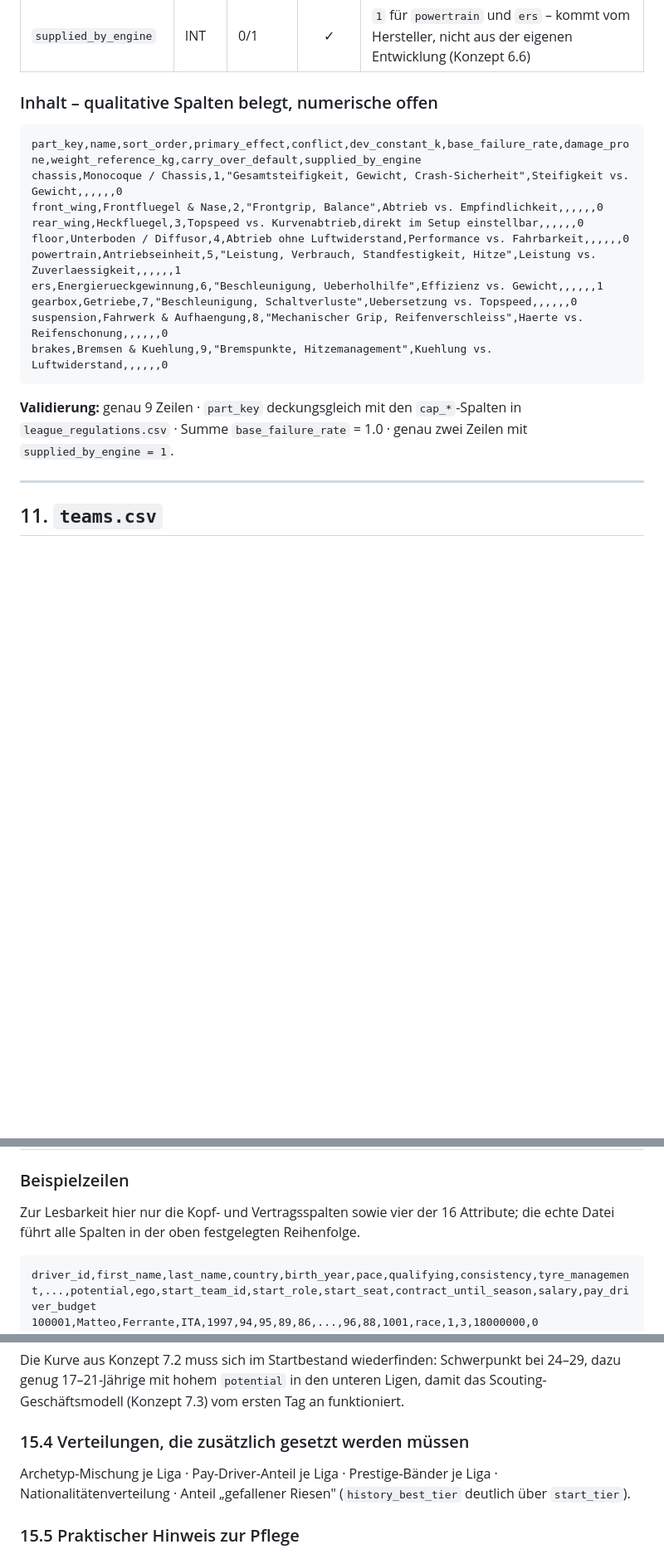
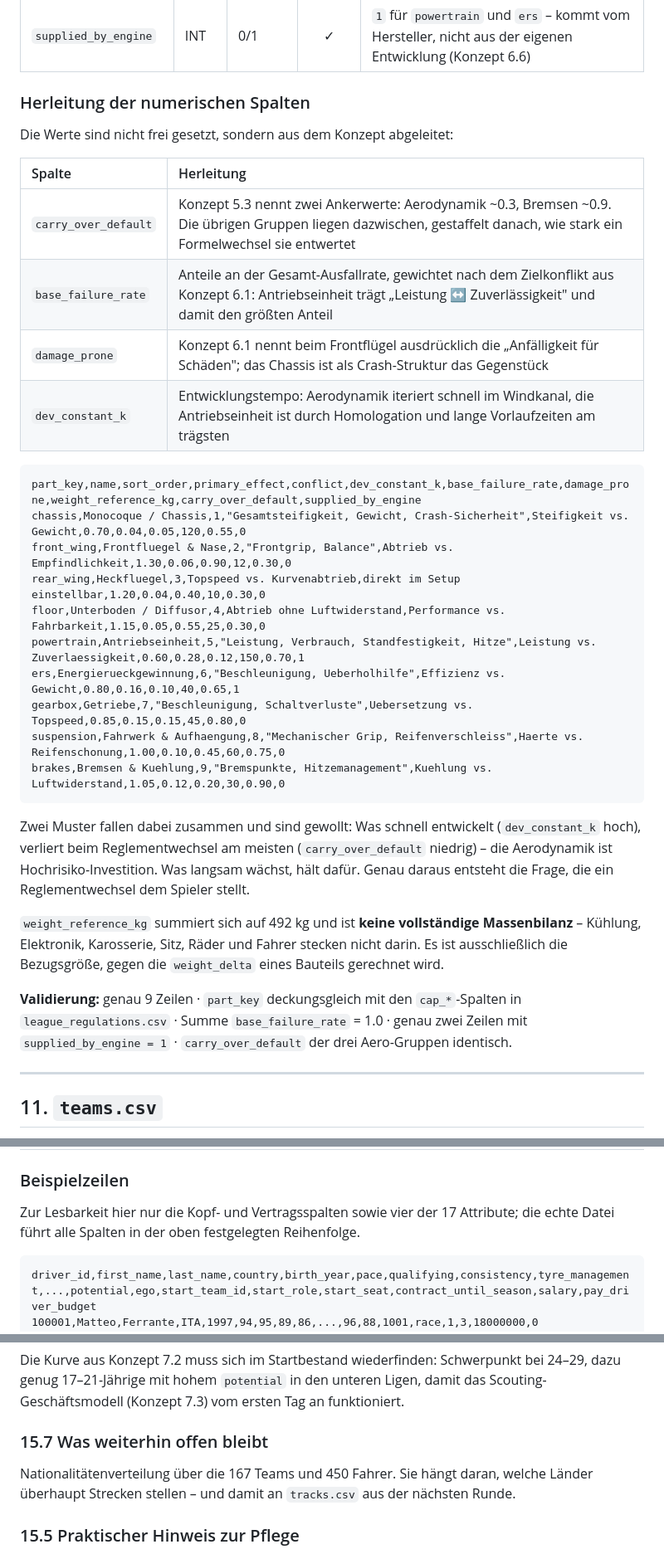
Before and after one commit to michaelkrinningersg-coder/Race-Manager, a Markdown page: docs/DATENMODELL_APEX_M0.md, 3 parts joined by grey strips. Shown at 83% size. GitHub-like rendering; blank space fills up the shorter version.

Commit message:
Datenmodell-Dokument: letzte drei Wert-Entscheidungen nachgezogen

````diff
--- a/docs/DATENMODELL_APEX_M0.md
+++ b/docs/DATENMODELL_APEX_M0.md
@@ -391,22 +391,35 @@ Die neun Bauteilgruppen als Typdefinition (Konzept 6.1). Kein Teambestand – de
 | `carry_over_default` | REAL | 0.0–1.0 | ✓ | Werterhalt bei Reglementwechsel (Konzept 5.3: Aero ~0.3, Bremsen ~0.9) |
 | `supplied_by_engine` | INT | 0/1 | ✓ | `1` für `powertrain` und `ers` – kommt vom Hersteller, nicht aus der eigenen Entwicklung (Konzept 6.6) |
 
-### Inhalt – qualitative Spalten belegt, numerische offen
+### Herleitung der numerischen Spalten
+
+Die Werte sind nicht frei gesetzt, sondern aus dem Konzept abgeleitet:
+
+| Spalte | Herleitung |
+| :--- | :--- |
+| `carry_over_default` | Konzept 5.3 nennt zwei Ankerwerte: Aerodynamik ~0.3, Bremsen ~0.9. Die übrigen Gruppen liegen dazwischen, gestaffelt danach, wie stark ein Formelwechsel sie entwertet |
+| `base_failure_rate` | Anteile an der Gesamt-Ausfallrate, gewichtet nach dem Zielkonflikt aus Konzept 6.1: Antriebseinheit trägt „Leistung ↔ Zuverlässigkeit" und damit den größten Anteil |
+| `damage_prone` | Konzept 6.1 nennt beim Frontflügel ausdrücklich die „Anfälligkeit für Schäden"; das Chassis ist als Crash-Struktur das Gegenstück |
+| `dev_constant_k` | Entwicklungstempo: Aerodynamik iteriert schnell im Windkanal, die Antriebseinheit ist durch Homologation und lange Vorlaufzeiten am trägsten |
 
 ```csv
 part_key,name,sort_order,primary_effect,conflict,dev_constant_k,base_failure_rate,damage_prone,weight_reference_kg,carry_over_default,supplied_by_engine
-chassis,Monocoque / Chassis,1,"Gesamtsteifigkeit, Gewicht, Crash-Sicherheit",Steifigkeit vs. Gewicht,,,,,,0
-front_wing,Frontfluegel & Nase,2,"Frontgrip, Balance",Abtrieb vs. Empfindlichkeit,,,,,,0
-rear_wing,Heckfluegel,3,Topspeed vs. Kurvenabtrieb,direkt im Setup einstellbar,,,,,,0
-floor,Unterboden / Diffusor,4,Abtrieb ohne Luftwiderstand,Performance vs. Fahrbarkeit,,,,,,0
-powertrain,Antriebseinheit,5,"Leistung, Verbrauch, Standfestigkeit, Hitze",Leistung vs. Zuverlaessigkeit,,,,,,1
-ers,Energierueckgewinnung,6,"Beschleunigung, Ueberholhilfe",Effizienz vs. Gewicht,,,,,,1
-gearbox,Getriebe,7,"Beschleunigung, Schaltverluste",Uebersetzung vs. Topspeed,,,,,,0
-suspension,Fahrwerk & Aufhaengung,8,"Mechanischer Grip, Reifenverschleiss",Haerte vs. Reifenschonung,,,,,,0
-brakes,Bremsen & Kuehlung,9,"Bremspunkte, Hitzemanagement",Kuehlung vs. Luftwiderstand,,,,,,0
+chassis,Monocoque / Chassis,1,"Gesamtsteifigkeit, Gewicht, Crash-Sicherheit",Steifigkeit vs. Gewicht,0.70,0.04,0.05,120,0.55,0
+front_wing,Frontfluegel & Nase,2,"Frontgrip, Balance",Abtrieb vs. Empfindlichkeit,1.30,0.06,0.90,12,0.30,0
+rear_wing,Heckfluegel,3,Topspeed vs. Kurvenabtrieb,direkt im Setup einstellbar,1.20,0.04,0.40,10,0.30,0
+floor,Unterboden / Diffusor,4,Abtrieb ohne Luftwiderstand,Performance vs. Fahrbarkeit,1.15,0.05,0.55,25,0.30,0
+powertrain,Antriebseinheit,5,"Leistung, Verbrauch, Standfestigkeit, Hitze",Leistung vs. Zuverlaessigkeit,0.60,0.28,0.12,150,0.70,1
+ers,Energierueckgewinnung,6,"Beschleunigung, Ueberholhilfe",Effizienz vs. Gewicht,0.80,0.16,0.10,40,0.65,1
+gearbox,Getriebe,7,"Beschleunigung, Schaltverluste",Uebersetzung vs. Topspeed,0.85,0.15,0.15,45,0.80,0
+suspension,Fahrwerk & Aufhaengung,8,"Mechanischer Grip, Reifenverschleiss",Haerte vs. Reifenschonung,1.00,0.10,0.45,60,0.75,0
+brakes,Bremsen & Kuehlung,9,"Bremspunkte, Hitzemanagement",Kuehlung vs. Luftwiderstand,1.05,0.12,0.20,30,0.90,0
 ```
 
-**Validierung:** genau 9 Zeilen · `part_key` deckungsgleich mit den `cap_*`-Spalten in `league_regulations.csv` · Summe `base_failure_rate` = 1.0 · genau zwei Zeilen mit `supplied_by_engine = 1`.
+Zwei Muster fallen dabei zusammen und sind gewollt: Was schnell entwickelt (`dev_constant_k` hoch), verliert beim Reglementwechsel am meisten (`carry_over_default` niedrig) – die Aerodynamik ist Hochrisiko-Investition. Was langsam wächst, hält dafür. Genau daraus entsteht die Frage, die ein Reglementwechsel dem Spieler stellt.
+
+`weight_reference_kg` summiert sich auf 492 kg und ist **keine vollständige Massenbilanz** – Kühlung, Elektronik, Karosserie, Sitz, Räder und Fahrer stecken nicht darin. Es ist ausschließlich die Bezugsgröße, gegen die `weight_delta` eines Bauteils gerechnet wird.
+
+**Validierung:** genau 9 Zeilen · `part_key` deckungsgleich mit den `cap_*`-Spalten in `league_regulations.csv` · Summe `base_failure_rate` = 1.0 · genau zwei Zeilen mit `supplied_by_engine = 1` · `carry_over_default` der drei Aero-Gruppen identisch.
 
 ---
 
@@ -494,7 +509,7 @@ team_id,name,short_name,code,country,city,founded_year,start_tier,colour_primary
 
 ### Beispielzeilen
 
-Zur Lesbarkeit hier nur die Kopf- und Vertragsspalten sowie vier der 16 Attribute; die echte Datei führt alle Spalten in der oben festgelegten Reihenfolge.
+Zur Lesbarkeit hier nur die Kopf- und Vertragsspalten sowie vier der 17 Attribute; die echte Datei führt alle Spalten in der oben festgelegten Reihenfolge.
 
 ```csv
 driver_id,first_name,last_name,country,birth_year,pace,qualifying,consistency,tyre_management,...,potential,ego,start_team_id,start_role,start_seat,contract_until_season,salary,pay_driver_budget
@@ -741,9 +808,9 @@ Damit die Pyramide von oben nach unten trägt, braucht jede Liga ein Band für d
 
 Die Kurve aus Konzept 7.2 muss sich im Startbestand wiederfinden: Schwerpunkt bei 24–29, dazu genug 17–21-Jährige mit hohem `potential` in den unteren Ligen, damit das Scouting-Geschäftsmodell (Konzept 7.3) vom ersten Tag an funktioniert.
 
-### 15.4 Verteilungen, die zusätzlich gesetzt werden müssen
+### 15.7 Was weiterhin offen bleibt
 
-Archetyp-Mischung je Liga · Pay-Driver-Anteil je Liga · Prestige-Bänder je Liga · Nationalitätenverteilung · Anteil „gefallener Riesen" (`history_best_tier` deutlich über `start_tier`).
+Nationalitätenverteilung über die 167 Teams und 450 Fahrer. Sie hängt daran, welche Länder überhaupt Strecken stellen – und damit an `tracks.csv` aus der nächsten Runde.
 
 ### 15.5 Praktischer Hinweis zur Pflege
 
````
Also changed, not shown: other parts of docs/DATENMODELL_APEX_M0.md (+68 -8 lines), docs/KONZEPT_MEHRLIGA_RENNMANAGER.md (+4 -4 lines).
